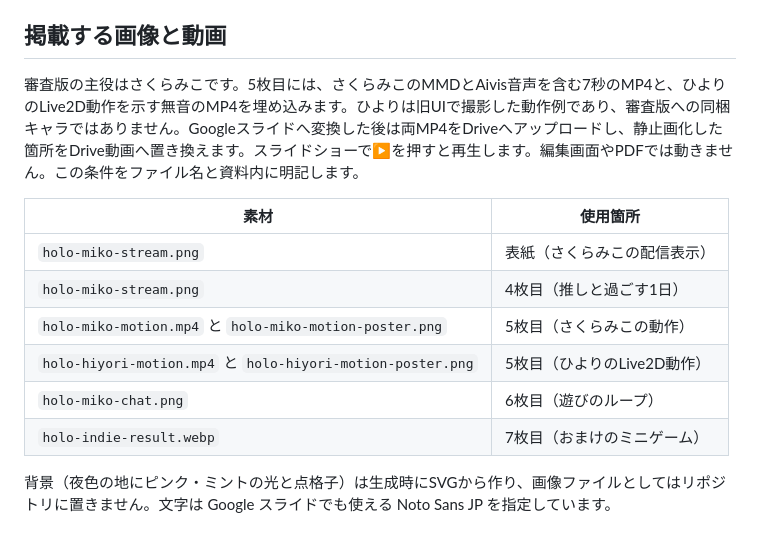
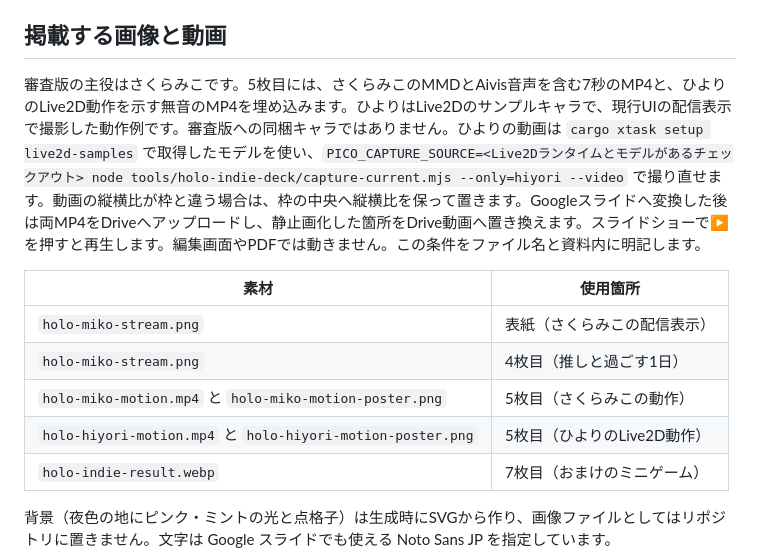
Before and after one commit to benybeny777/PicoAgent, a Markdown page: tools/holo-indie-deck/README.md, the part around the change. Rendered like a GitHub page.

```diff
--- a/tools/holo-indie-deck/README.md
+++ b/tools/holo-indie-deck/README.md
@@ -24,7 +24,7 @@ Playwright をグローバル以外に置いている場合は `PLAYWRIGHT_MODUL
 
 ## 掲載する画像と動画
 
-審査版の主役はさくらみこです。5枚目には、さくらみこのMMDとAivis音声を含む7秒のMP4と、ひよりのLive2D動作を示す無音のMP4を埋め込みます。ひよりは旧UIで撮影した動作例であり、審査版への同梱キャラではありません。Googleスライドへ変換した後は両MP4をDriveへアップロードし、静止画化した箇所をDrive動画へ置き換えます。スライドショーで▶を押すと再生します。編集画面やPDFでは動きません。この条件をファイル名と資料内に明記します。
+審査版の主役はさくらみこです。5枚目には、さくらみこのMMDとAivis音声を含む7秒のMP4と、ひよりのLive2D動作を示す無音のMP4を埋め込みます。ひよりはLive2Dのサンプルキャラで、現行UIの配信表示で撮影した動作例です。審査版への同梱キャラではありません。ひよりの動画は `cargo xtask setup live2d-samples` で取得したモデルを使い、`PICO_CAPTURE_SOURCE=<Live2Dランタイムとモデルがあるチェックアウト> node tools/holo-indie-deck/capture-current.mjs --only=hiyori --video` で撮り直せます。動画の縦横比が枠と違う場合は、枠の中央へ縦横比を保って置きます。Googleスライドへ変換した後は両MP4をDriveへアップロードし、静止画化した箇所をDrive動画へ置き換えます。スライドショーで▶を押すと再生します。編集画面やPDFでは動きません。この条件をファイル名と資料内に明記します。
 
 | 素材 | 使用箇所 |
 |---|---|
@@ -32,7 +32,6 @@ Playwright をグローバル以外に置いている場合は `PLAYWRIGHT_MODUL
 | `holo-miko-stream.png` | 4枚目（推しと過ごす1日） |
 | `holo-miko-motion.mp4` と `holo-miko-motion-poster.png` | 5枚目（さくらみこの動作） |
 | `holo-hiyori-motion.mp4` と `holo-hiyori-motion-poster.png` | 5枚目（ひよりのLive2D動作） |
-| `holo-miko-chat.png` | 6枚目（遊びのループ） |
 | `holo-indie-result.webp` | 7枚目（おまけのミニゲーム） |
 
 背景（夜色の地にピンク・ミントの光と点格子）は生成時にSVGから作り、画像ファイルとしてはリポジトリに置きません。文字は Google スライドでも使える Noto Sans JP を指定しています。
```
Also changed, not shown: docs/HOLO-INDIE-PLAN.md (+8 -10 lines), docs/images/holo-hiyori-motion-poster.png, docs/images/holo-miko-chat.png (deleted), 4 other files.
